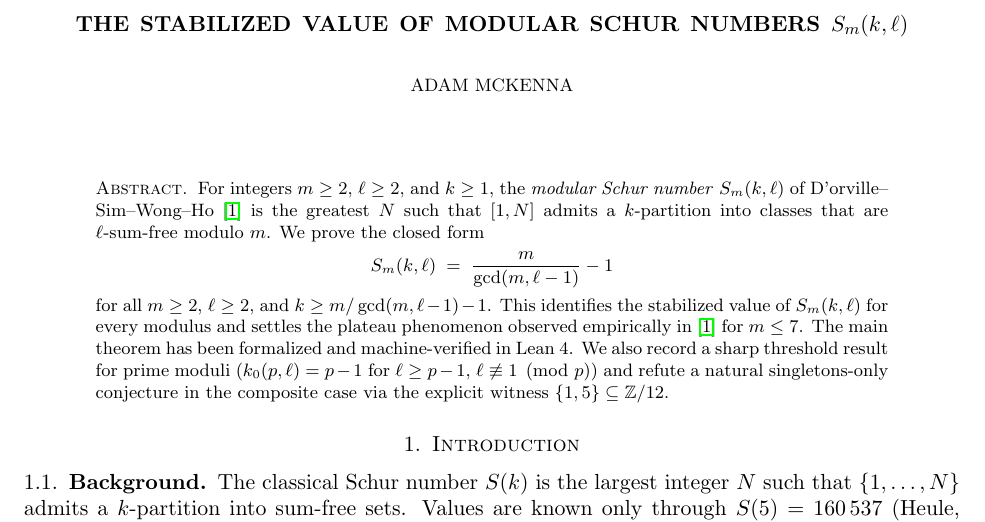
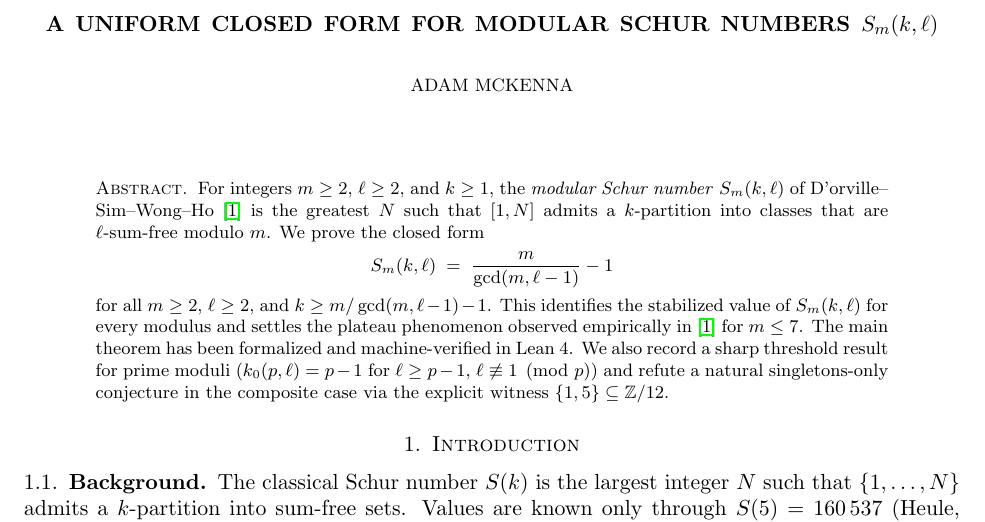
Before and after one commit to mysticflounder/modular-schur, a LaTeX paper (paper/modular-schur.tex): part of page 1 of 4, cut so that both start at the same text. The pictures show the PDF file paper/modular-schur.pdf that the author committed with the source.

Commit message:
title: A uniform closed form for modular Schur numbers
Co-Authored-By: Claude Opus 4.7 (1M context) <noreply@anthropic.com>

```diff
--- a/paper/modular-schur.tex
+++ b/paper/modular-schur.tex
@@ -18,7 +18,7 @@
 \DeclareMathOperator{\Zm}{\mathbb{Z}/m}
 \newcommand{\Sm}{S_m(k,\ell)}
 
-\title{The stabilized value of modular Schur numbers $S_m(k,\ell)$}
+\title{A uniform closed form for modular Schur numbers $S_m(k,\ell)$}
 
 \author{Adam McKenna\thanks{With automated assistance from Claude (Anthropic) and Aristotle (Harmonic). The Lean~4 proofs of Theorems~\ref{thm:main},~\ref{thm:unified-upper}, and~\ref{thm:unified-lower} were machine-verified by Aristotle \cite{aristotle}. Correspondence: \texttt{adam@mysticflounder.ai}.}}
 \date{\today}
```
Also changed, not shown: paper/modular-schur.pdf.
